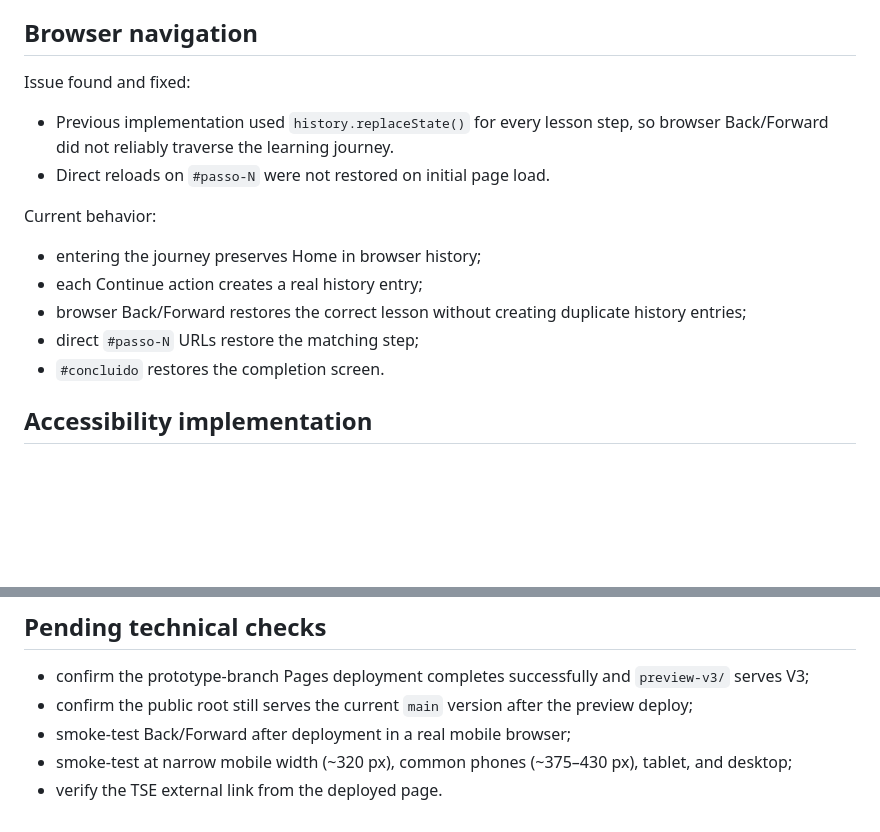
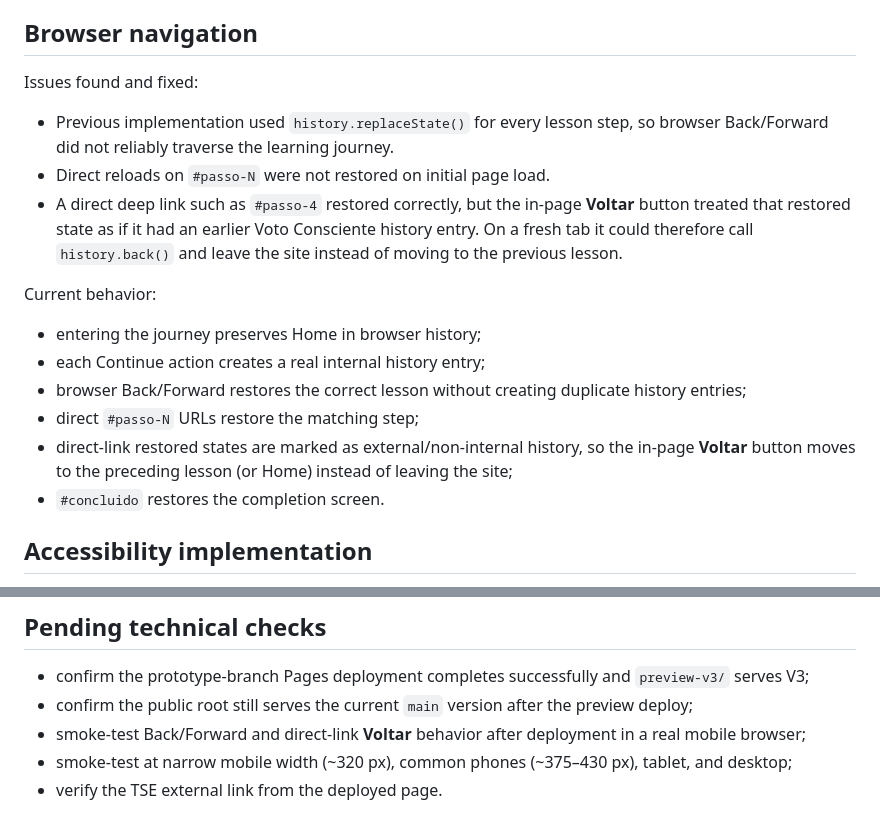
Before and after one commit to tainatownsend/voto-consciente, a Markdown page: QA.md, 2 parts joined by grey strips. GitHub-like rendering; blank space fills up the shorter version.

Commit message:
docs: record deep-link back navigation fix

```diff
--- a/QA.md
+++ b/QA.md
@@ -65,17 +65,19 @@ Current deployment check:
 
 ## Browser navigation
 
-Issue found and fixed:
+Issues found and fixed:
 
 - Previous implementation used `history.replaceState()` for every lesson step, so browser Back/Forward did not reliably traverse the learning journey.
 - Direct reloads on `#passo-N` were not restored on initial page load.
+- A direct deep link such as `#passo-4` restored correctly, but the in-page **Voltar** button treated that restored state as if it had an earlier Voto Consciente history entry. On a fresh tab it could therefore call `history.back()` and leave the site instead of moving to the previous lesson.
 
 Current behavior:
 
 - entering the journey preserves Home in browser history;
-- each Continue action creates a real history entry;
+- each Continue action creates a real internal history entry;
 - browser Back/Forward restores the correct lesson without creating duplicate history entries;
 - direct `#passo-N` URLs restore the matching step;
+- direct-link restored states are marked as external/non-internal history, so the in-page **Voltar** button moves to the preceding lesson (or Home) instead of leaving the site;
 - `#concluido` restores the completion screen.
 
 ## Accessibility implementation
@@ -114,6 +116,6 @@ No horizontal-scroll-producing fixed content width was found in this QA pass.
 
 - confirm the prototype-branch Pages deployment completes successfully and `preview-v3/` serves V3;
 - confirm the public root still serves the current `main` version after the preview deploy;
-- smoke-test Back/Forward after deployment in a real mobile browser;
+- smoke-test Back/Forward and direct-link **Voltar** behavior after deployment in a real mobile browser;
 - smoke-test at narrow mobile width (~320 px), common phones (~375–430 px), tablet, and desktop;
 - verify the TSE external link from the deployed page.
```
